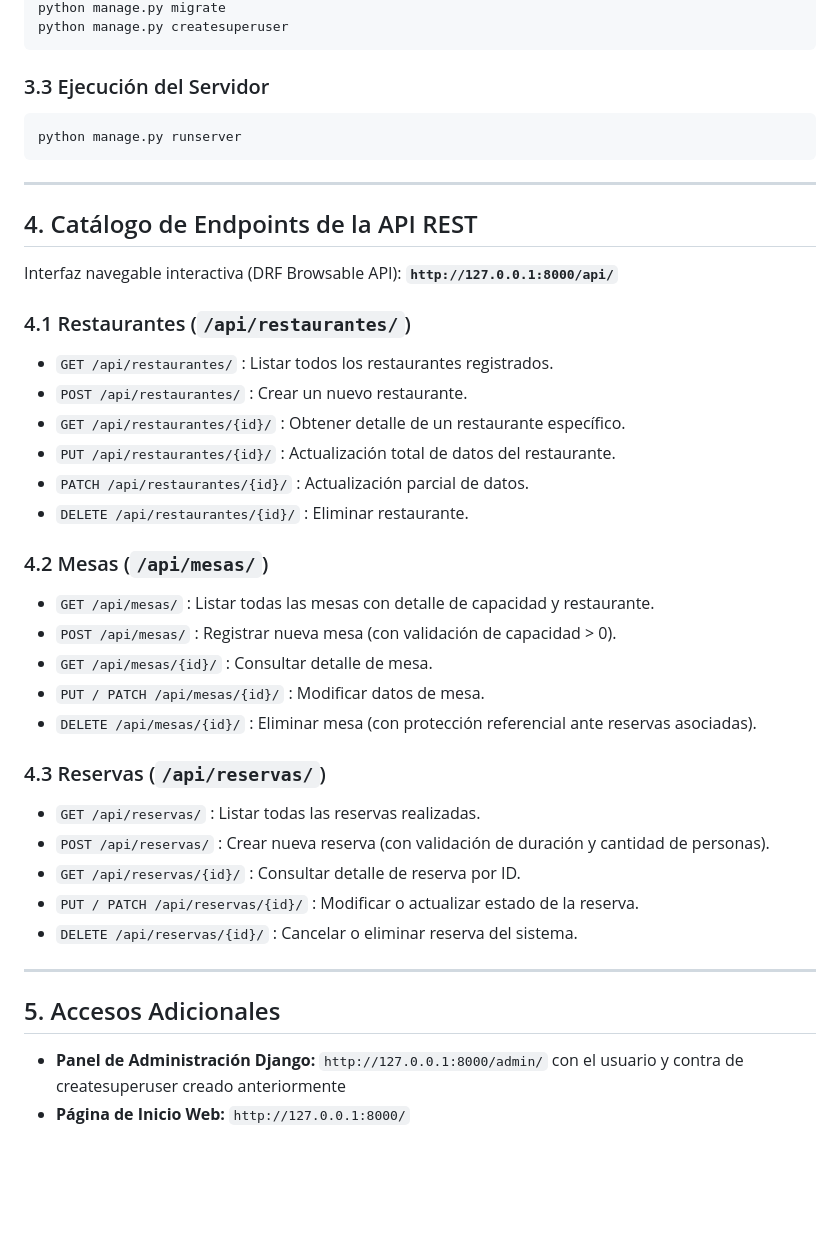
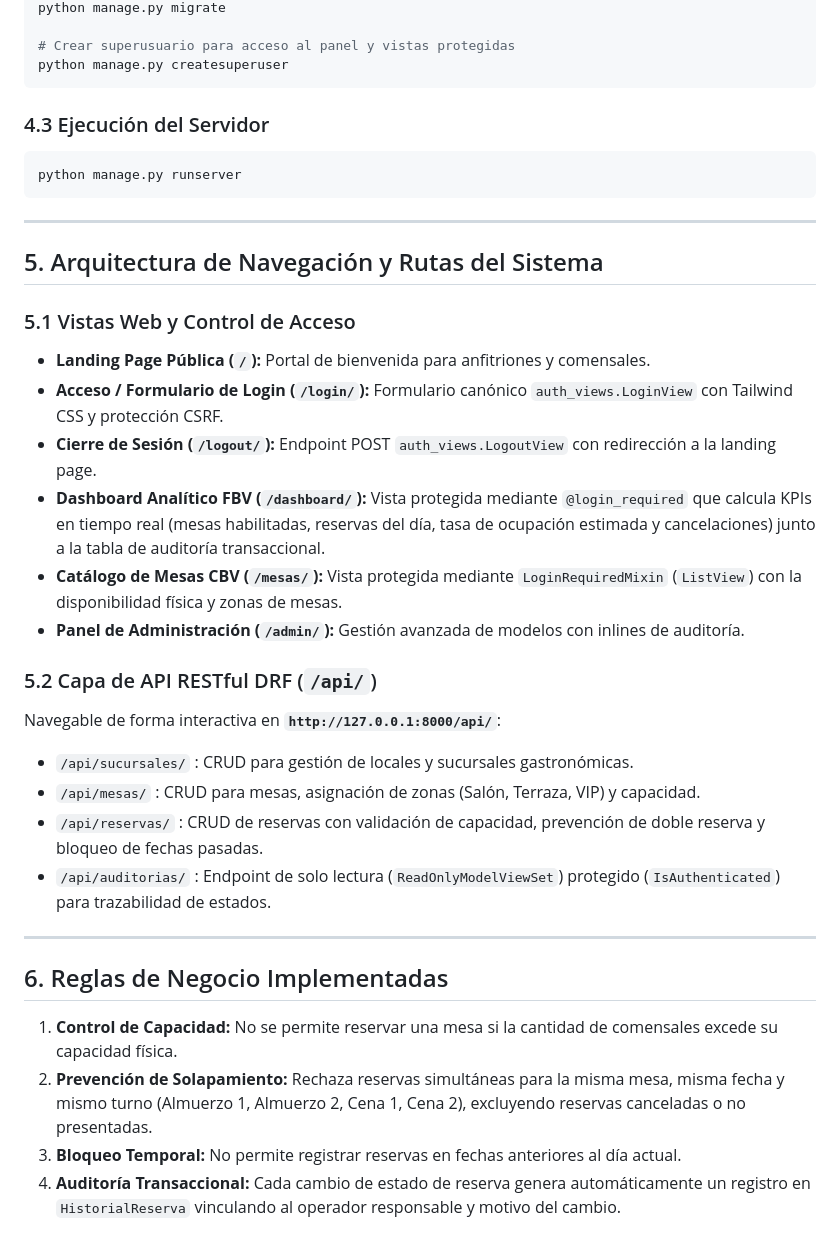
Before and after one commit to YefryCodes/Proyecto_BackEnd, a Markdown page: README.md, the part around one of its changes. GitHub-like rendering; blank space fills up the shorter version.

````diff
--- a/README.md
+++ b/README.md
@@ -81,44 +79,38 @@ python manage.py makemigrations
 python manage.py migrate
+
+# Crear superusuario para acceso al panel y vistas protegidas
 python manage.py createsuperuser
 ```
 
-### 3.3 Ejecución del Servidor
+### 4.3 Ejecución del Servidor
 ```powershell
 python manage.py runserver
 ```
 
 ---
 
-## 4. Catálogo de Endpoints de la API REST
+## 5. Arquitectura de Navegación y Rutas del Sistema
 
-Interfaz navegable interactiva (DRF Browsable API): **`http://127.0.0.1:8000/api/`**
+### 5.1 Vistas Web y Control de Acceso
+- **Landing Page Pública (`/`):** Portal de bienvenida para anfitriones y comensales.
+- **Acceso / Formulario de Login (`/login/`):** Formulario canónico `auth_views.LoginView` con Tailwind CSS y protección CSRF.
+- **Cierre de Sesión (`/logout/`):** Endpoint POST `auth_views.LogoutView` con redirección a la landing page.
+- **Dashboard Analítico FBV (`/dashboard/`):** Vista protegida mediante `@login_required` que calcula KPIs en tiempo real (mesas habilitadas, reservas del día, tasa de ocupación estimada y cancelaciones) junto a la tabla de auditoría transaccional.
+- **Catálogo de Mesas CBV (`/mesas/`):** Vista protegida mediante `LoginRequiredMixin` (`ListView`) con la disponibilidad física y zonas de mesas.
+- **Panel de Administración (`/admin/`):** Gestión avanzada de modelos con inlines de auditoría.
 
-### 4.1 Restaurantes (`/api/restaurantes/`)
-- `GET /api/restaurantes/` : Listar todos los restaurantes registrados.
-- `POST /api/restaurantes/` : Crear un nuevo restaurante.
-- `GET /api/restaurantes/{id}/` : Obtener detalle de un restaurante específico.
-- `PUT /api/restaurantes/{id}/` : Actualización total de datos del restaurante.
-- `PATCH /api/restaurantes/{id}/` : Actualización parcial de datos.
-- `DELETE /api/restaurantes/{id}/` : Eliminar restaurante.
-
-### 4.2 Mesas (`/api/mesas/`)
-- `GET /api/mesas/` : Listar todas las mesas con detalle de capacidad y restaurante.
-- `POST /api/mesas/` : Registrar nueva mesa (con validación de capacidad > 0).
-- `GET /api/mesas/{id}/` : Consultar detalle de mesa.
-- `PUT / PATCH /api/mesas/{id}/` : Modificar datos de mesa.
-- `DELETE /api/mesas/{id}/` : Eliminar mesa (con protección referencial ante reservas asociadas).
-
-### 4.3 Reservas (`/api/reservas/`)
-- `GET /api/reservas/` : Listar todas las reservas realizadas.
-- `POST /api/reservas/` : Crear nueva reserva (con validación de duración y cantidad de personas).
-- `GET /api/reservas/{id}/` : Consultar detalle de reserva por ID.
-- `PUT / PATCH /api/reservas/{id}/` : Modificar o actualizar estado de la reserva.
-- `DELETE /api/reservas/{id}/` : Cancelar o eliminar reserva del sistema.
+### 5.2 Capa de API RESTful DRF (`/api/`)
+Navegable de forma interactiva en **`http://127.0.0.1:8000/api/`**:
+- `/api/sucursales/` : CRUD para gestión de locales y sucursales gastronómicas.
+- `/api/mesas/` : CRUD para mesas, asignación de zonas (Salón, Terraza, VIP) y capacidad.
+- `/api/reservas/` : CRUD de reservas con validación de capacidad, prevención de doble reserva y bloqueo de fechas pasadas.
+- `/api/auditorias/` : Endpoint de solo lectura (`ReadOnlyModelViewSet`) protegido (`IsAuthenticated`) para trazabilidad de estados.
 
 ---
 
-## 5. Accesos Adicionales
+## 6. Reglas de Negocio Implementadas
 
-- **Panel de Administración Django:** `http://127.0.0.1:8000/admin/`
-con el usuario y contra de createsuperuser creado anteriormente
-- **Página de Inicio Web:** `http://127.0.0.1:8000/`
+1. **Control de Capacidad:** No se permite reservar una mesa si la cantidad de comensales excede su capacidad física.
+2. **Prevención de Solapamiento:** Rechaza reservas simultáneas para la misma mesa, misma fecha y mismo turno (Almuerzo 1, Almuerzo 2, Cena 1, Cena 2), excluyendo reservas canceladas o no presentadas.
+3. **Bloqueo Temporal:** No permite registrar reservas en fechas anteriores al día actual.
+4. **Auditoría Transaccional:** Cada cambio de estado de reserva genera automáticamente un registro en `HistorialReserva` vinculando al operador responsable y motivo del cambio.
````
Also changed, not shown: other parts of README.md (+34 -36 lines).
